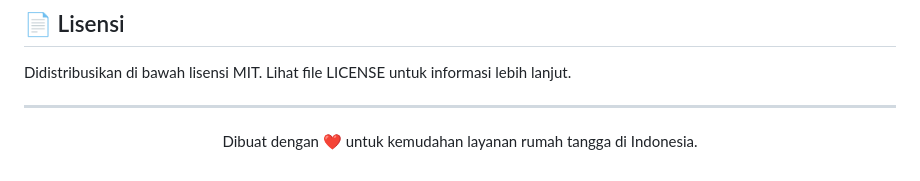
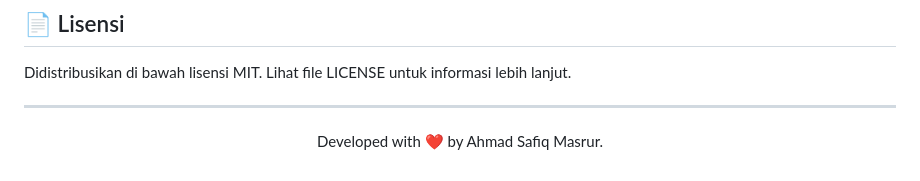
Before and after one commit to ahmadsafiqmasrur/finehome-app, a Markdown page: README.md, the part around the change. Drawn GitHub-style.

Commit message:
Update developer attribution in README

```diff
--- a/README.md
+++ b/README.md
@@ -107,5 +107,5 @@ Didistribusikan di bawah lisensi MIT. Lihat file LICENSE untuk informasi lebih l
 ---
 
 <p align=center>
-  Dibuat dengan ❤️ untuk kemudahan layanan rumah tangga di Indonesia.
+ Developed with ❤️ by Ahmad Safiq Masrur.
 </p>
```
